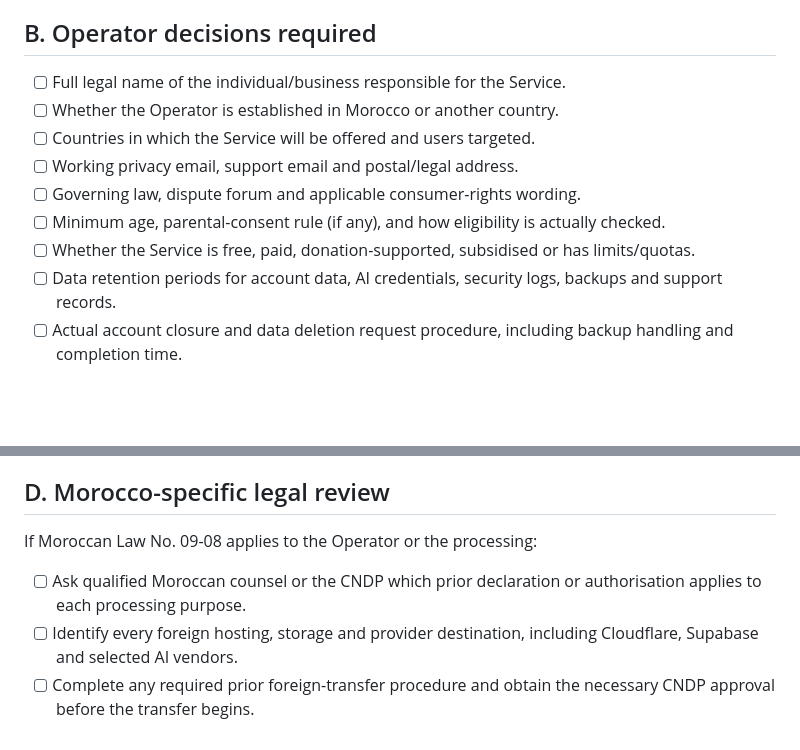
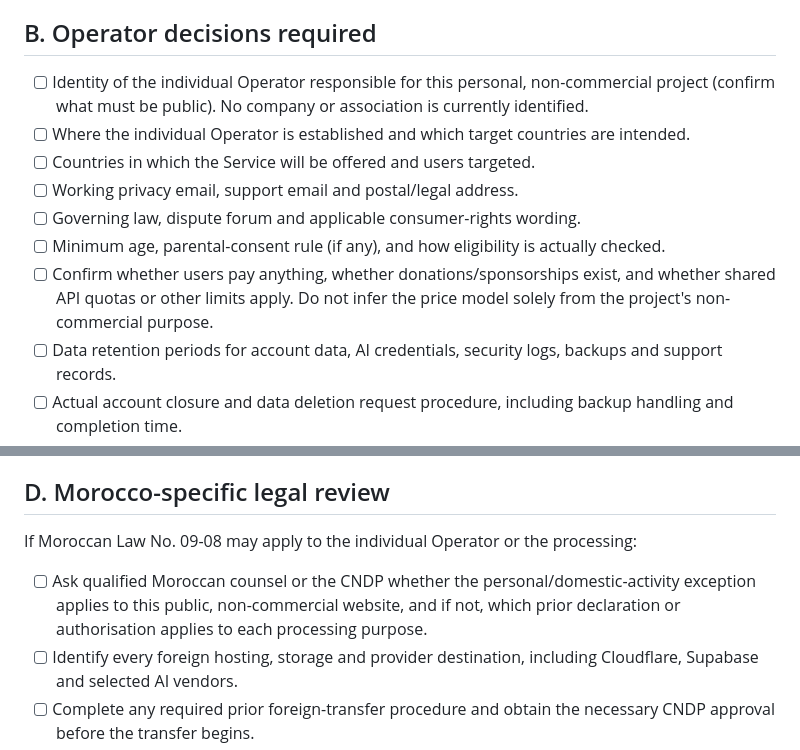
Before and after one commit to yassiboop-crypto/framerate-studio, a Markdown page: legal/LEGAL-PUBLICATION-CHECKLIST.md, 2 parts joined by grey strips. Rendered like a GitHub page; blank space fills up the shorter version.

Commit message:
docs: update legal checklist for individual hobby project

```diff
--- a/legal/LEGAL-PUBLICATION-CHECKLIST.md
+++ b/legal/LEGAL-PUBLICATION-CHECKLIST.md
@@ -26,13 +26,13 @@ This checklist separates items confirmed in the current application source from
 
 ## B. Operator decisions required
 
-- [ ] Full legal name of the individual/business responsible for the Service.
-- [ ] Whether the Operator is established in Morocco or another country.
+- [ ] Identity of the individual Operator responsible for this personal, non-commercial project (confirm what must be public). No company or association is currently identified.
+- [ ] Where the individual Operator is established and which target countries are intended.
 - [ ] Countries in which the Service will be offered and users targeted.
 - [ ] Working privacy email, support email and postal/legal address.
 - [ ] Governing law, dispute forum and applicable consumer-rights wording.
 - [ ] Minimum age, parental-consent rule (if any), and how eligibility is actually checked.
-- [ ] Whether the Service is free, paid, donation-supported, subsidised or has limits/quotas.
+- [ ] Confirm whether users pay anything, whether donations/sponsorships exist, and whether shared API quotas or other limits apply. Do not infer the price model solely from the project's non-commercial purpose.
 - [ ] Data retention periods for account data, AI credentials, security logs, backups and support records.
 - [ ] Actual account closure and data deletion request procedure, including backup handling and completion time.
 - [ ] Actual cookie/tracker inventory from the deployed production environment.
@@ -52,9 +52,9 @@ This checklist separates items confirmed in the current application source from
 
 ## D. Morocco-specific legal review
 
-If Moroccan Law No. 09-08 applies to the Operator or the processing:
+If Moroccan Law No. 09-08 may apply to the individual Operator or the processing:
 
-- [ ] Ask qualified Moroccan counsel or the CNDP which prior declaration or authorisation applies to each processing purpose.
+- [ ] Ask qualified Moroccan counsel or the CNDP whether the personal/domestic-activity exception applies to this public, non-commercial website, and if not, which prior declaration or authorisation applies to each processing purpose.
 - [ ] Identify every foreign hosting, storage and provider destination, including Cloudflare, Supabase and selected AI vendors.
 - [ ] Complete any required prior foreign-transfer procedure and obtain the necessary CNDP approval before the transfer begins.
 - [ ] Review the applicable rights, notices, consent, processor contracts, retention and security requirements.
```
